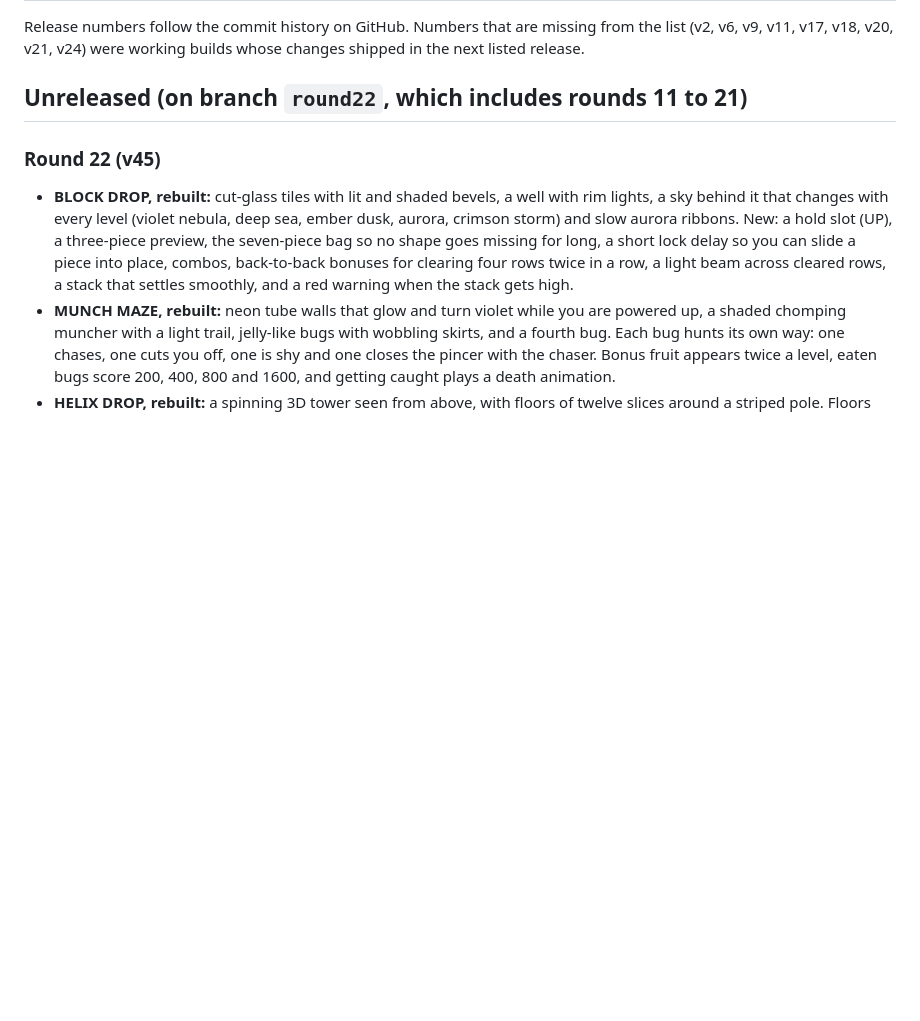
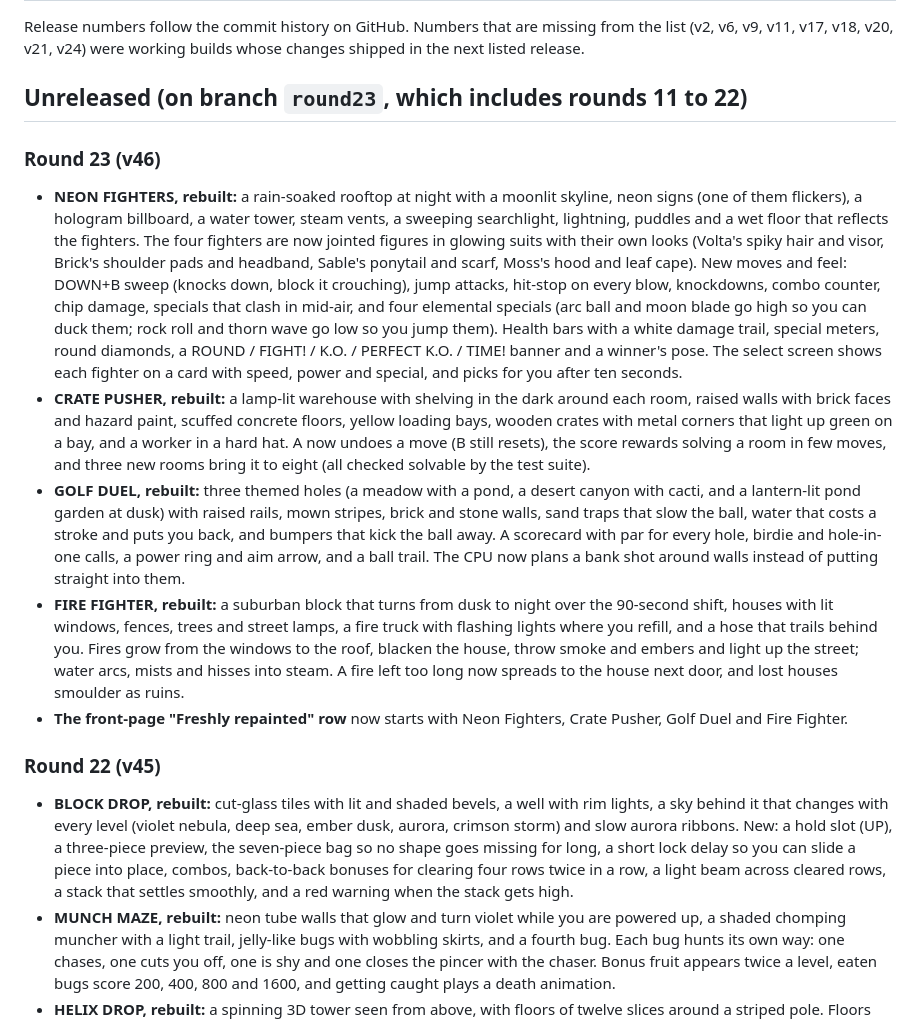
Before and after one commit to Normansrule/pixel-arcade, a Markdown page: CHANGELOG.md, the part around the change. Rendered like a GitHub page; blank space fills up the shorter version.

```diff
--- a/CHANGELOG.md
+++ b/CHANGELOG.md
@@ -2,7 +2,15 @@
 
 Release numbers follow the commit history on GitHub. Numbers that are missing from the list (v2, v6, v9, v11, v17, v18, v20, v21, v24) were working builds whose changes shipped in the next listed release.
 
-## Unreleased (on branch `round22`, which includes rounds 11 to 21)
+## Unreleased (on branch `round23`, which includes rounds 11 to 22)
+
+### Round 23 (v46)
+
+- **NEON FIGHTERS, rebuilt:** a rain-soaked rooftop at night with a moonlit skyline, neon signs (one of them flickers), a hologram billboard, a water tower, steam vents, a sweeping searchlight, lightning, puddles and a wet floor that reflects the fighters. The four fighters are now jointed figures in glowing suits with their own looks (Volta's spiky hair and visor, Brick's shoulder pads and headband, Sable's ponytail and scarf, Moss's hood and leaf cape). New moves and feel: DOWN+B sweep (knocks down, block it crouching), jump attacks, hit-stop on every blow, knockdowns, combo counter, chip damage, specials that clash in mid-air, and four elemental specials (arc ball and moon blade go high so you can duck them; rock roll and thorn wave go low so you jump them). Health bars with a white damage trail, special meters, round diamonds, a ROUND / FIGHT! / K.O. / PERFECT K.O. / TIME! banner and a winner's pose. The select screen shows each fighter on a card with speed, power and special, and picks for you after ten seconds.
+- **CRATE PUSHER, rebuilt:** a lamp-lit warehouse with shelving in the dark around each room, raised walls with brick faces and hazard paint, scuffed concrete floors, yellow loading bays, wooden crates with metal corners that light up green on a bay, and a worker in a hard hat. A now undoes a move (B still resets), the score rewards solving a room in few moves, and three new rooms bring it to eight (all checked solvable by the test suite).
+- **GOLF DUEL, rebuilt:** three themed holes (a meadow with a pond, a desert canyon with cacti, and a lantern-lit pond garden at dusk) with raised rails, mown stripes, brick and stone walls, sand traps that slow the ball, water that costs a stroke and puts you back, and bumpers that kick the ball away. A scorecard with par for every hole, birdie and hole-in-one calls, a power ring and aim arrow, and a ball trail. The CPU now plans a bank shot around walls instead of putting straight into them.
+- **FIRE FIGHTER, rebuilt:** a suburban block that turns from dusk to night over the 90-second shift, houses with lit windows, fences, trees and street lamps, a fire truck with flashing lights where you refill, and a hose that trails behind you. Fires grow from the windows to the roof, blacken the house, throw smoke and embers and light up the street; water arcs, mists and hisses into steam. A fire left too long now spreads to the house next door, and lost houses smoulder as ruins.
+- **The front-page "Freshly repainted" row** now starts with Neon Fighters, Crate Pusher, Golf Duel and Fire Fighter.
 
 ### Round 22 (v45)
 
```
Also changed, not shown: README.md (+2 -1 lines), docs/thumbs/crates.jpg, docs/thumbs/fighters.jpg, docs/thumbs/firefighter.jpg, docs/thumbs/golfduel.jpg, 8 other files.
